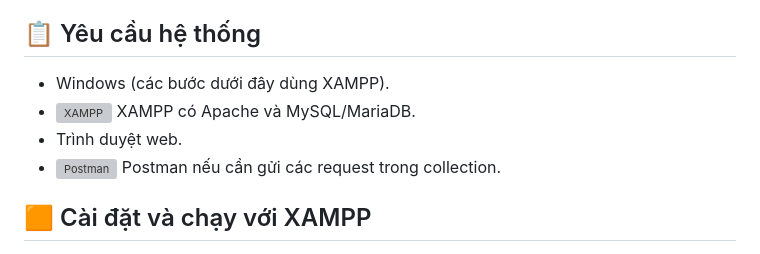
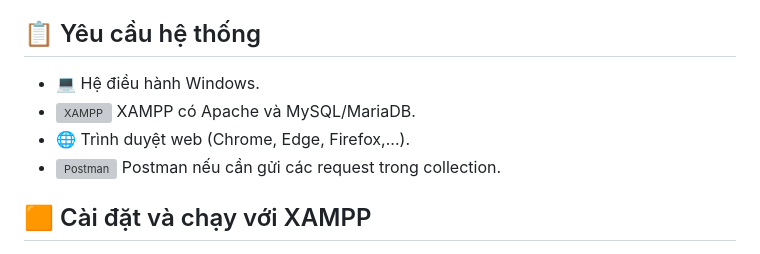
Before and after one commit to Col255/QA-netfilxfake, a Markdown page: README.md, the part around the change. Drawn GitHub-style; grey boxes are pictures that could not be loaded.

```diff
--- a/README.md
+++ b/README.md
@@ -24,9 +24,9 @@ Một số trang và thao tác chỉ dùng được sau khi đăng nhập đúng
 
 ## 📋 Yêu cầu hệ thống
 
-- Windows (các bước dưới đây dùng XAMPP).
+- 💻 Hệ điều hành Windows.
 - <img src="https://cdn.simpleicons.org/xampp/F37623" alt="XAMPP" width="22"> XAMPP có Apache và MySQL/MariaDB.
-- Trình duyệt web.
+- 🌐 Trình duyệt web (Chrome, Edge, Firefox,...).
 - <img src="https://cdn.simpleicons.org/postman/FF6C37" alt="Postman" width="22"> Postman nếu cần gửi các request trong collection.
 
 ## 🟧 Cài đặt và chạy với XAMPP
```
